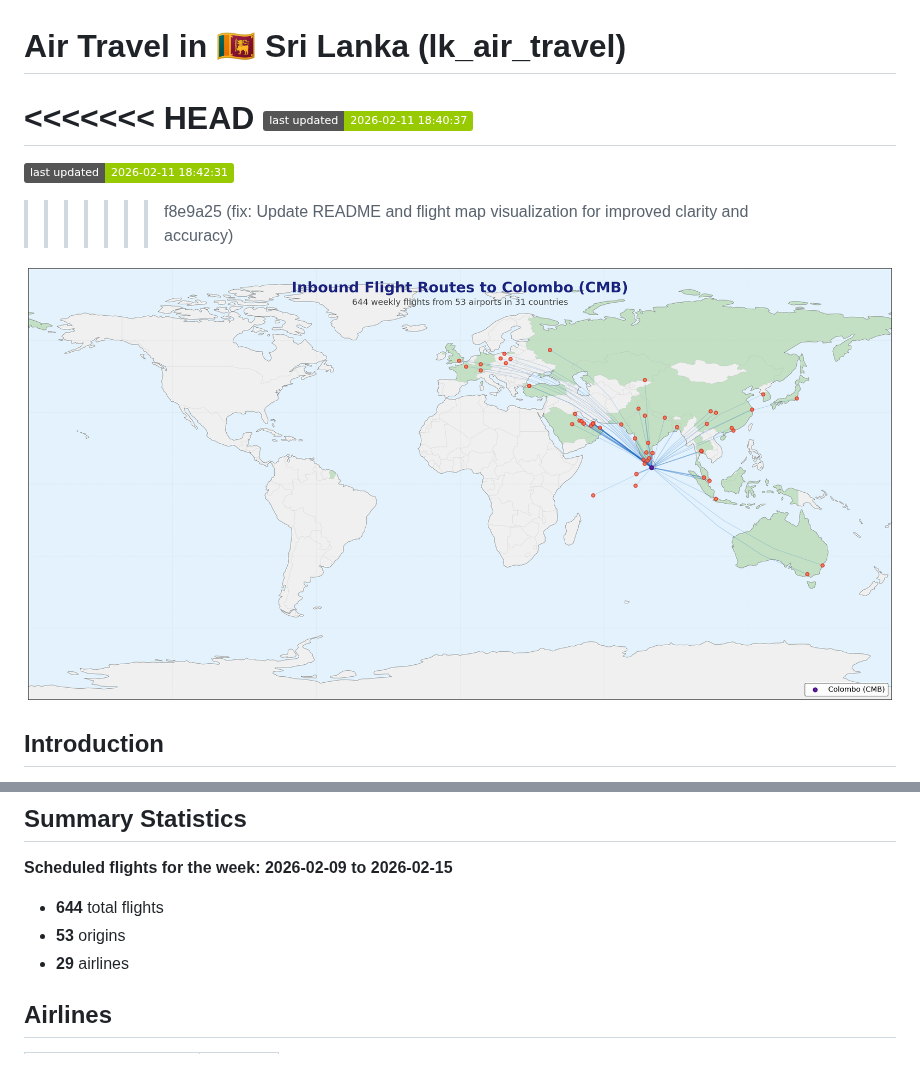
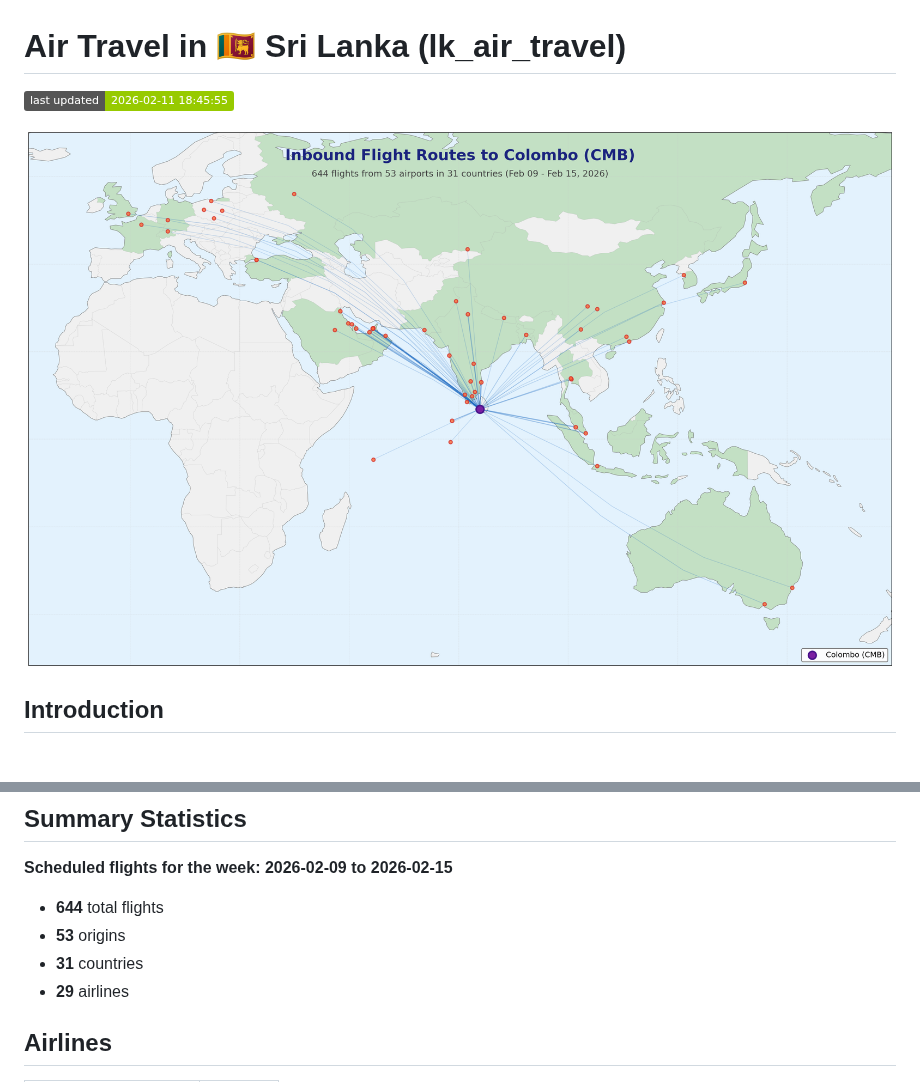
Before and after one commit to nuuuwan/lk_air_travel, a Markdown page: README.md, 2 parts joined by grey strips. Rendered like a GitHub page; pictures changed too: images/flight_map.png; badges without logos.

Commit message:
fix: Update README with latest flight data and add countries table

```diff
--- a/README.md
+++ b/README.md
@@ -1,10 +1,6 @@
 # Air Travel in 🇱🇰 Sri Lanka (lk_air_travel)
 
-<<<<<<< HEAD
-![LastUpdated](https://img.shields.io/badge/last_updated-2026--02--11_18:40:37-green)
-=======
-![LastUpdated](https://img.shields.io/badge/last_updated-2026--02--11_18:42:31-green)
->>>>>>> f8e9a25 (fix: Update README and flight map visualization for improved clarity and accuracy)
+![LastUpdated](https://img.shields.io/badge/last_updated-2026--02--11_18:45:55-green)
 
 ![Flight Map](images/flight_map.png)
 
@@ -39,6 +35,7 @@ Each flight record includes:
 
 - **644** total flights
 - **53** origins
+- **31** countries
 - **29** airlines
 
 ## Airlines
```
Also changed, not shown: other parts of README.md (+36 -0 lines).
